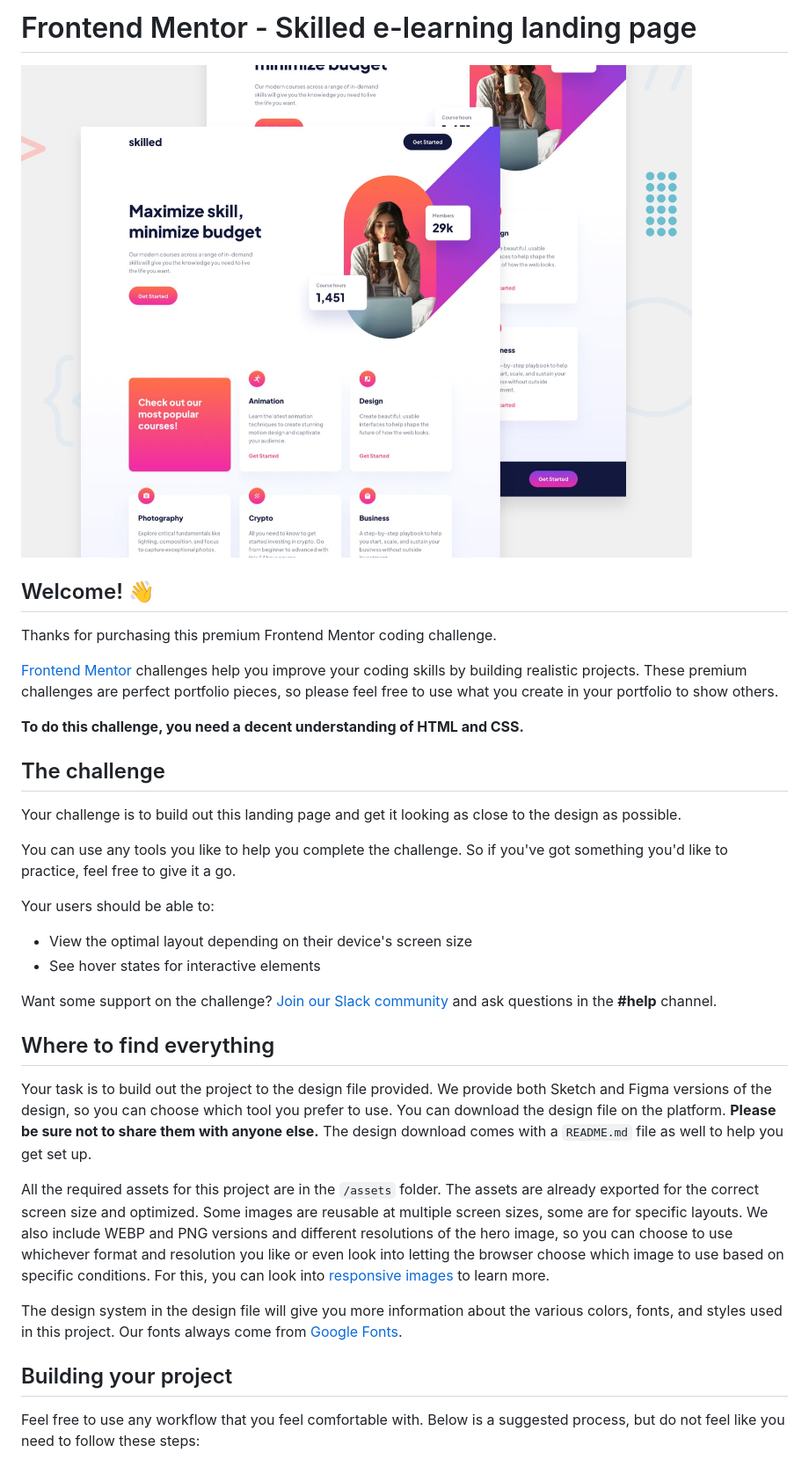
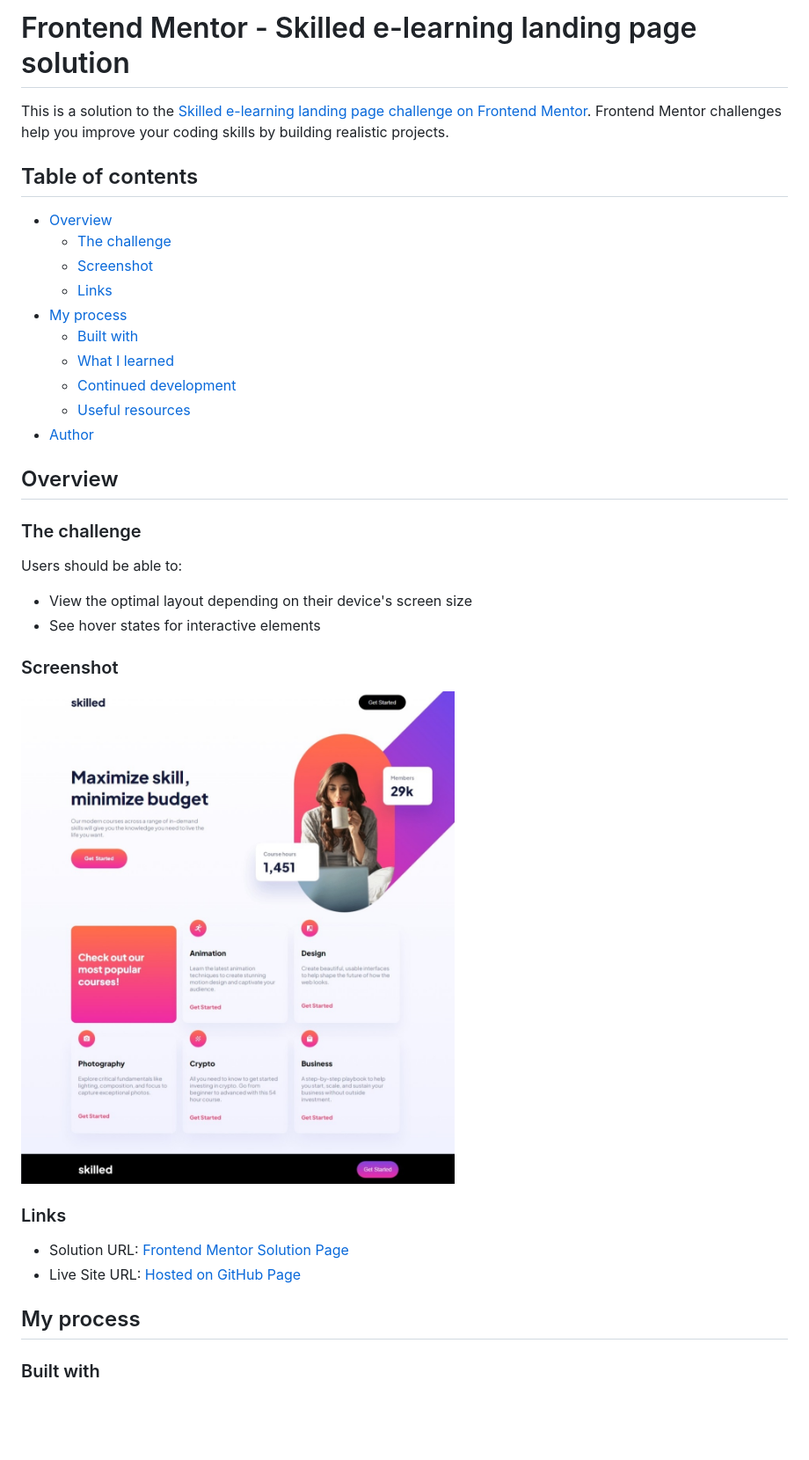
Before and after one commit to aleknovkovski/FEM-skilled-elearning-landing-page, a Markdown page: README.md, the part around the change printed below. Shown: that part at 88% size. Drawn GitHub-style; pictures changed too: screenshot.jpeg (added); blank space fills up the shorter version.

Commit message:
Finalize README.md

```diff
--- a/README.md
+++ b/README.md
@@ -1,37 +1,40 @@
-# Frontend Mentor - Skilled e-learning landing page
+# Frontend Mentor - Skilled e-learning landing page solution
 
-![Design preview for the Skilled e-learning landing page coding challenge](./preview.jpg)
+This is a solution to the [Skilled e-learning landing page challenge on Frontend Mentor](https://www.frontendmentor.io/challenges/skilled-elearning-landing-page-S1ObDrZ8q). Frontend Mentor challenges help you improve your coding skills by building realistic projects.
 
-## Welcome! 👋
+## Table of contents
 
-Thanks for purchasing this premium Frontend Mentor coding challenge.
+- [Overview](#overview)
+  - [The challenge](#the-challenge)
+  - [Screenshot](#screenshot)
+  - [Links](#links)
+- [My process](#my-process)
+  - [Built with](#built-with)
+  - [What I learned](#what-i-learned)
+  - [Continued development](#continued-development)
+  - [Useful resources](#useful-resources)
+- [Author](#author)
 
-[Frontend Mentor](https://www.frontendmentor.io) challenges help you improve your coding skills by building realistic projects. These premium challenges are perfect portfolio pieces, so please feel free to use what you create in your portfolio to show others.
+## Overview
 
-**To do this challenge, you need a decent understanding of HTML and CSS.**
+### The challenge
 
-## The challenge
-
-Your challenge is to build out this landing page and get it looking as close to the design as possible.
-
-You can use any tools you like to help you complete the challenge. So if you've got something you'd like to practice, feel free to give it a go.
-
-Your users should be able to:
+Users should be able to:
 
 - View the optimal layout depending on their device's screen size
 - See hover states for interactive elements
 
-Want some support on the challenge? [Join our Slack community](https://www.frontendmentor.io/slack) and ask questions in the **#help** channel.
+### Screenshot
 
-## Where to find everything
+![](./screenshot.jpeg)
 
-Your task is to build out the project to the design file provided. We provide both Sketch and Figma versions of the design, so you can choose which tool you prefer to use. You can download the design file on the platform. **Please be sure not to share them with anyone else.** The design download comes with a `README.md` file as well to help you get set up.
 
-All the required assets for this project are in the `/assets` folder. The assets are already exported for the correct screen size and optimized. Some images are reusable at multiple screen sizes, some are for specific layouts. We also include WEBP and PNG versions and different resolutions of the hero image, so you can choose to use whichever format and resolution you like or even look into letting the browser choose which image to use based on specific conditions. For this, you can look into [responsive images](https://developer.mozilla.org/en-US/docs/Learn/HTML/Multimedia_and_embedding/Responsive_images) to learn more.
+### Links
 
-The design system in the design file will give you more information about the various colors, fonts, and styles used in this project. Our fonts always come from [Google Fonts](https://fonts.google.com/).
+- Solution URL: [Frontend Mentor Solution Page](https://www.frontendmentor.io/solutions/responsive-landing-page-with-a-tricky-offset-hero-image-s3yod2lOom)
+- Live Site URL: [Hosted on GitHub Page](https://aleknovkovski.github.io/FEM-skilled-elearning-landing-page/working)
 
-## Building your project
+## My process
 
-Feel free to use any workflow that you feel comfortable with. Below is a suggested process, but do not feel like you need to follow these steps:
+### Built with
 
```
Also changed, not shown: other parts of README.md (+12 -45 lines), README-template.md (deleted, +0 -111 lines), 2 other files.
